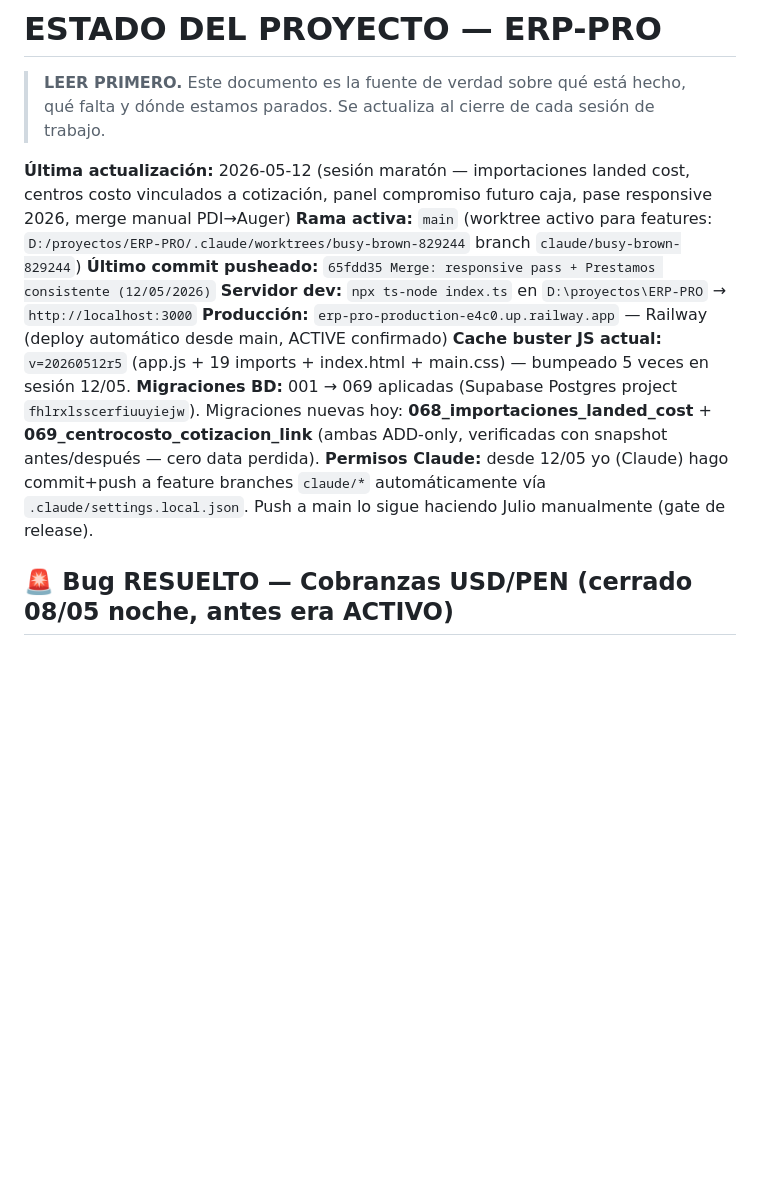
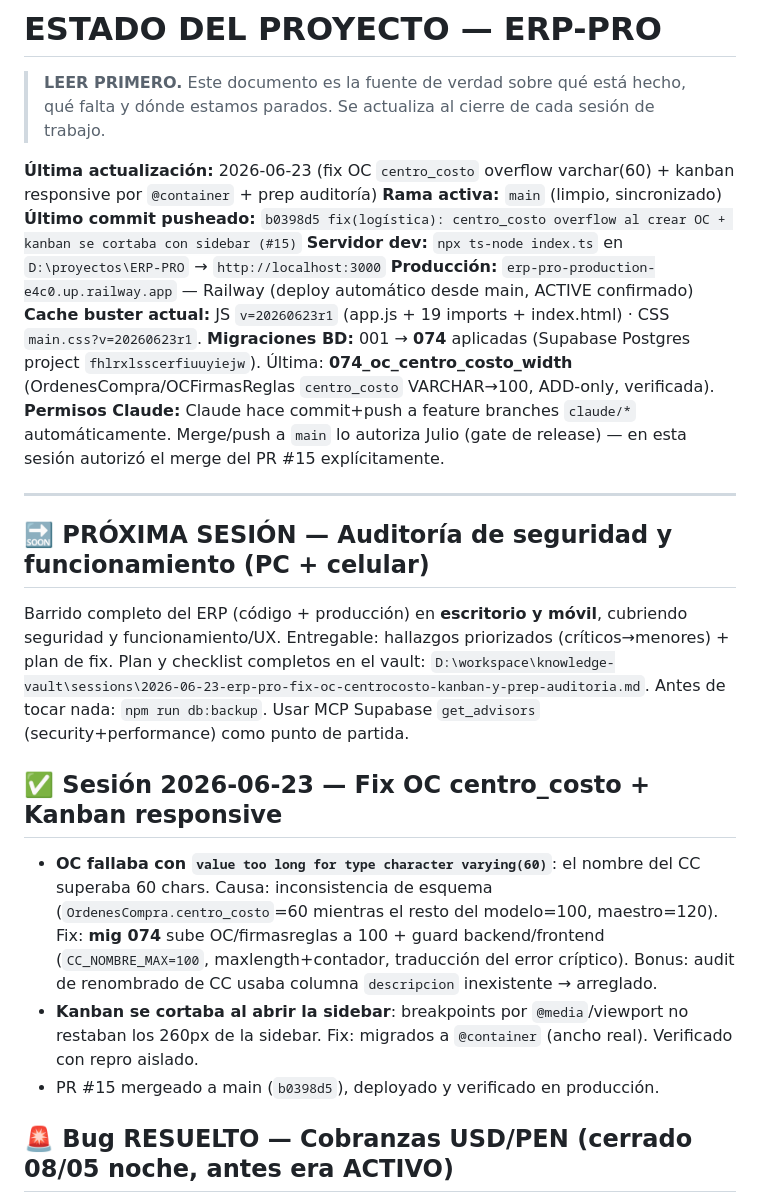
Before and after one commit to csolucionesup-hub/ERP-PRO, a Markdown page: ESTADO.md, the part around the change. Rendered like a GitHub page; blank space fills up the shorter version.

Commit message:
docs(estado): cierre sesión 2026-06-23 + próxima sesión = auditoría seguridad/funcionamiento
- Refresca header (último commit b0398d5, migraciones→074, cache buster 20260623r1, rama main limpia).
- Documenta sesión 23/06 (fix OC centro_costo varchar(60) + kanban @container).
- Deja apuntada la próxima sesión: auditoría de seguridad y funcionamiento (PC + celular), con plan en el vault.

Co-Authored-By: Claude Opus 4.8 <noreply@anthropic.com>

```diff
--- a/ESTADO.md
+++ b/ESTADO.md
@@ -2,14 +2,28 @@
 
 > **LEER PRIMERO.** Este documento es la fuente de verdad sobre qué está hecho, qué falta y dónde estamos parados. Se actualiza al cierre de cada sesión de trabajo.
 
-**Última actualización:** 2026-05-12 (sesión maratón — importaciones landed cost, centros costo vinculados a cotización, panel compromiso futuro caja, pase responsive 2026, merge manual PDI→Auger)
-**Rama activa:** `main` (worktree activo para features: `D:/proyectos/ERP-PRO/.claude/worktrees/busy-brown-829244` branch `claude/busy-brown-829244`)
-**Último commit pusheado:** `65fdd35 Merge: responsive pass + Prestamos consistente (12/05/2026)`
+**Última actualización:** 2026-06-23 (fix OC `centro_costo` overflow varchar(60) + kanban responsive por `@container` + prep auditoría)
+**Rama activa:** `main` (limpio, sincronizado)
+**Último commit pusheado:** `b0398d5 fix(logística): centro_costo overflow al crear OC + kanban se cortaba con sidebar (#15)`
 **Servidor dev:** `npx ts-node index.ts` en `D:\proyectos\ERP-PRO` → `http://localhost:3000`
 **Producción:** `erp-pro-production-e4c0.up.railway.app` — Railway (deploy automático desde main, ACTIVE confirmado)
-**Cache buster JS actual:** `v=20260512r5` (app.js + 19 imports + index.html + main.css) — bumpeado 5 veces en sesión 12/05.
-**Migraciones BD:** 001 → 069 aplicadas (Supabase Postgres project `fhlrxlsscerfiuuyiejw`). Migraciones nuevas hoy: **068_importaciones_landed_cost** + **069_centrocosto_cotizacion_link** (ambas ADD-only, verificadas con snapshot antes/después — cero data perdida).
-**Permisos Claude:** desde 12/05 yo (Claude) hago commit+push a feature branches `claude/*` automáticamente vía `.claude/settings.local.json`. Push a main lo sigue haciendo Julio manualmente (gate de release).
+**Cache buster actual:** JS `v=20260623r1` (app.js + 19 imports + index.html) · CSS `main.css?v=20260623r1`.
+**Migraciones BD:** 001 → **074** aplicadas (Supabase Postgres project `fhlrxlsscerfiuuyiejw`). Última: **074_oc_centro_costo_width** (OrdenesCompra/OCFirmasReglas `centro_costo` VARCHAR→100, ADD-only, verificada).
+**Permisos Claude:** Claude hace commit+push a feature branches `claude/*` automáticamente. Merge/push a `main` lo autoriza Julio (gate de release) — en esta sesión autorizó el merge del PR #15 explícitamente.
+
+---
+
+## 🔜 PRÓXIMA SESIÓN — Auditoría de seguridad y funcionamiento (PC + celular)
+
+Barrido completo del ERP (código + producción) en **escritorio y móvil**, cubriendo seguridad y funcionamiento/UX. Entregable: hallazgos priorizados (críticos→menores) + plan de fix.
+Plan y checklist completos en el vault: `D:\workspace\knowledge-vault\sessions\2026-06-23-erp-pro-fix-oc-centrocosto-kanban-y-prep-auditoria.md`.
+Antes de tocar nada: `npm run db:backup`. Usar MCP Supabase `get_advisors` (security+performance) como punto de partida.
+
+## ✅ Sesión 2026-06-23 — Fix OC centro_costo + Kanban responsive
+
+- **OC fallaba con `value too long for type character varying(60)`**: el nombre del CC superaba 60 chars. Causa: inconsistencia de esquema (`OrdenesCompra.centro_costo`=60 mientras el resto del modelo=100, maestro=120). Fix: **mig 074** sube OC/firmasreglas a 100 + guard backend/frontend (`CC_NOMBRE_MAX=100`, maxlength+contador, traducción del error críptico). Bonus: audit de renombrado de CC usaba columna `descripcion` inexistente → arreglado.
+- **Kanban se cortaba al abrir la sidebar**: breakpoints por `@media`/viewport no restaban los 260px de la sidebar. Fix: migrados a `@container` (ancho real). Verificado con repro aislado.
+- PR #15 mergeado a main (`b0398d5`), deployado y verificado en producción.
 
 ## 🚨 Bug RESUELTO — Cobranzas USD/PEN (cerrado 08/05 noche, antes era ACTIVO)
 
```
